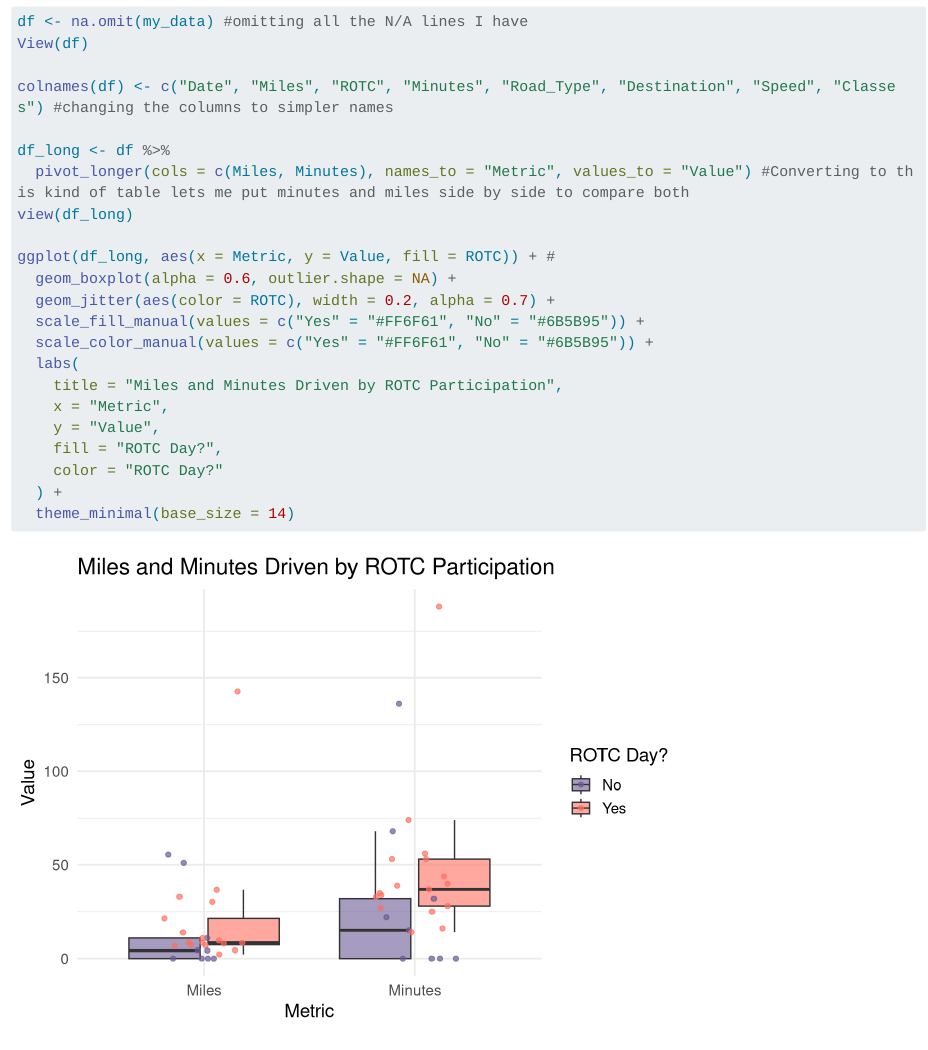
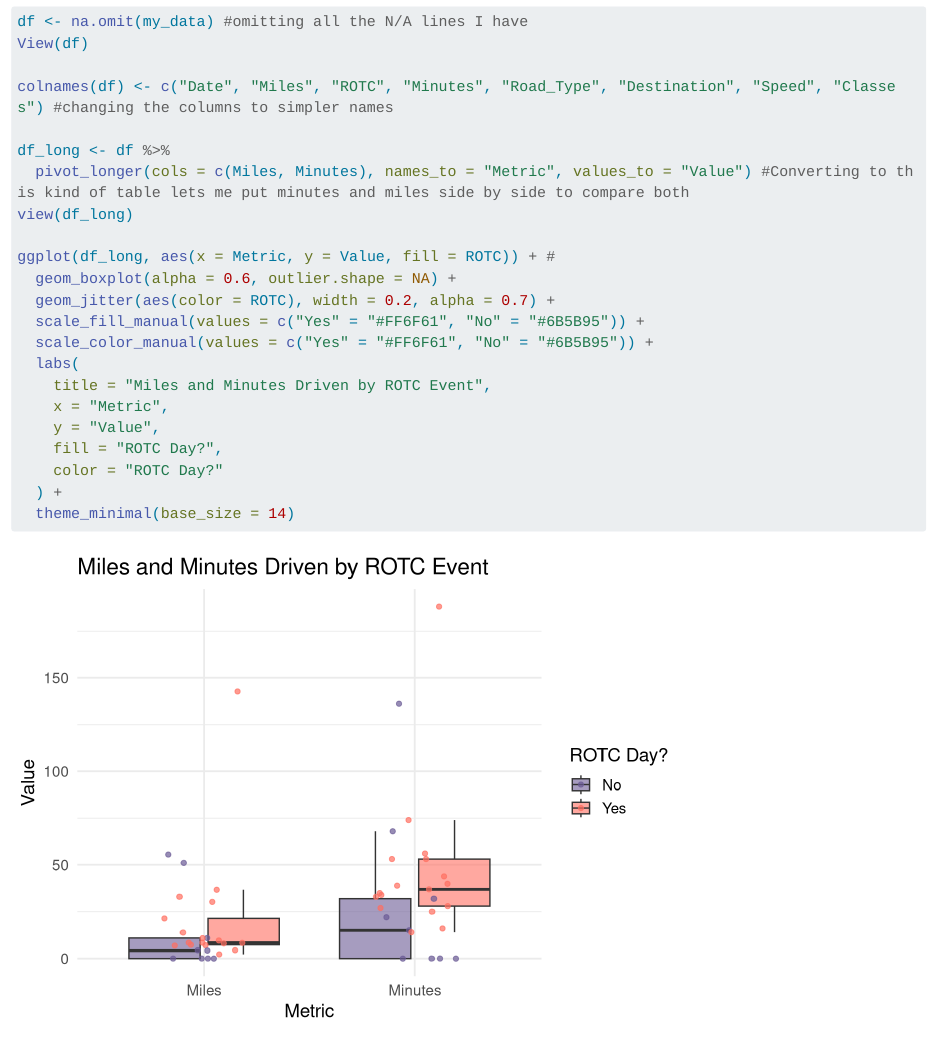
Before and after one commit to niicky41/ENVS-193DS_homework-03, a Quarto document (code/quartoHW03.qmd): the page in a window 1100 px wide, from 1530 px down. Rendered offline with R 4.5, knitr and Pandoc in place of Quarto, with nearby package versions; code that draws random numbers runs with fixed seeds of ours; long lines of code are wrapped.

```diff
--- a/code/quartoHW03.qmd
+++ b/code/quartoHW03.qmd
@@ -43,7 +43,7 @@
   scale_fill_manual(values = c("Yes" = "#FF6F61", "No" = "#6B5B95")) +
   scale_color_manual(values = c("Yes" = "#FF6F61", "No" = "#6B5B95")) +
   labs(
-    title = "Miles and Minutes Driven by ROTC Participation",
+    title = "Miles and Minutes Driven by ROTC Event",
     x = "Metric",
     y = "Value",
     fill = "ROTC Day?",
```
Also changed, not shown: code/quartoHW03.qmd (3 more changed lines).
